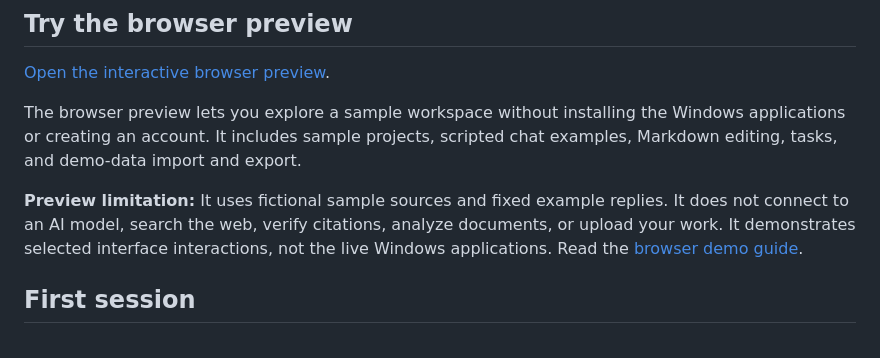
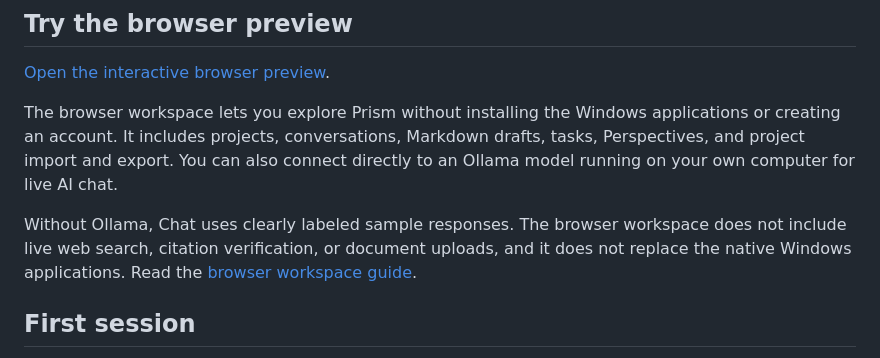
Before and after one commit to DudeSquad999/Prism-Ai, a Markdown page: README.md, the part around the change. GitHub-like rendering.

Commit message:
Update README for the AI-enabled browser workspace

```diff
--- a/README.md
+++ b/README.md
@@ -29,9 +29,9 @@ For a manual install, open the [latest GitHub release](https://github.com/DudeSq
 
 [Open the interactive browser preview](https://dudesquad999.github.io/Prism-Ai/).
 
-The browser preview lets you explore a sample workspace without installing the Windows applications or creating an account. It includes sample projects, scripted chat examples, Markdown editing, tasks, and demo-data import and export.
+The browser workspace lets you explore Prism without installing the Windows applications or creating an account. It includes projects, conversations, Markdown drafts, tasks, Perspectives, and project import and export. You can also connect directly to an Ollama model running on your own computer for live AI chat.
 
-**Preview limitation:** It uses fictional sample sources and fixed example replies. It does not connect to an AI model, search the web, verify citations, analyze documents, or upload your work. It demonstrates selected interface interactions, not the live Windows applications. Read the [browser demo guide](docs/browser-demo.md).
+Without Ollama, Chat uses clearly labeled sample responses. The browser workspace does not include live web search, citation verification, or document uploads, and it does not replace the native Windows applications. Read the [browser workspace guide](docs/browser-demo.md).
 
 ## First session
 
```
